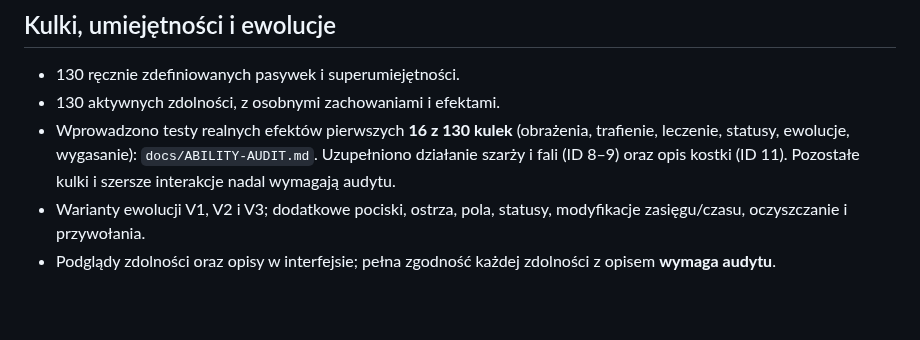
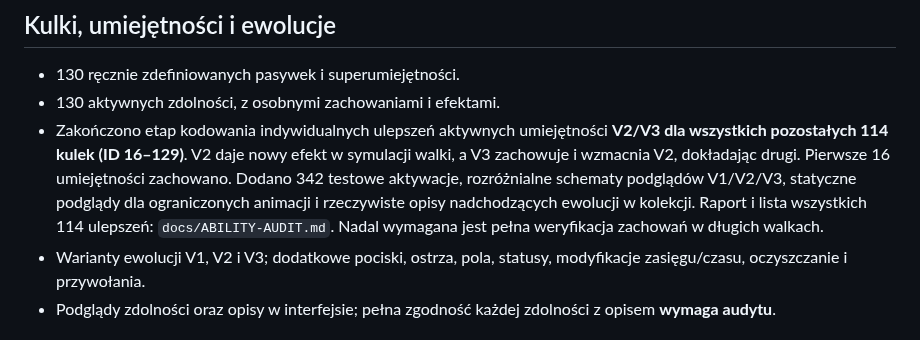
Before and after one commit to shadow31905/ball-vs-ball, a Markdown page: docs/CHANGELOG-2.0-DRAFT.md, the part around the change. Rendered like a GitHub page; blank space fills up the shorter version.

Commit message:
Record 114 bespoke ball evolution upgrades and required acceptance tests

```diff
--- a/docs/CHANGELOG-2.0-DRAFT.md
+++ b/docs/CHANGELOG-2.0-DRAFT.md
@@ -5,7 +5,7 @@
 ## Kulki, umiejętności i ewolucje
 - 130 ręcznie zdefiniowanych pasywek i superumiejętności.
 - 130 aktywnych zdolności, z osobnymi zachowaniami i efektami.
-- Wprowadzono testy realnych efektów pierwszych **16 z 130 kulek** (obrażenia, trafienie, leczenie, statusy, ewolucje, wygasanie): `docs/ABILITY-AUDIT.md`. Uzupełniono działanie szarży i fali (ID 8–9) oraz opis kostki (ID 11). Pozostałe kulki i szersze interakcje nadal wymagają audytu.
+- Zakończono etap kodowania indywidualnych ulepszeń aktywnych umiejętności **V2/V3 dla wszystkich pozostałych 114 kulek (ID 16–129)**. V2 daje nowy efekt w symulacji walki, a V3 zachowuje i wzmacnia V2, dokładając drugi. Pierwsze 16 umiejętności zachowano. Dodano 342 testowe aktywacje, rozróżnialne schematy podglądów V1/V2/V3, statyczne podglądy dla ograniczonych animacji i rzeczywiste opisy nadchodzących ewolucji w kolekcji. Raport i lista wszystkich 114 ulepszeń: `docs/ABILITY-AUDIT.md`. Nadal wymagana jest pełna weryfikacja zachowań w długich walkach.
 - Warianty ewolucji V1, V2 i V3; dodatkowe pociski, ostrza, pola, statusy, modyfikacje zasięgu/czasu, oczyszczanie i przywołania.
 - Podglądy zdolności oraz opisy w interfejsie; pełna zgodność każdej zdolności z opisem **wymaga audytu**.
 
```
